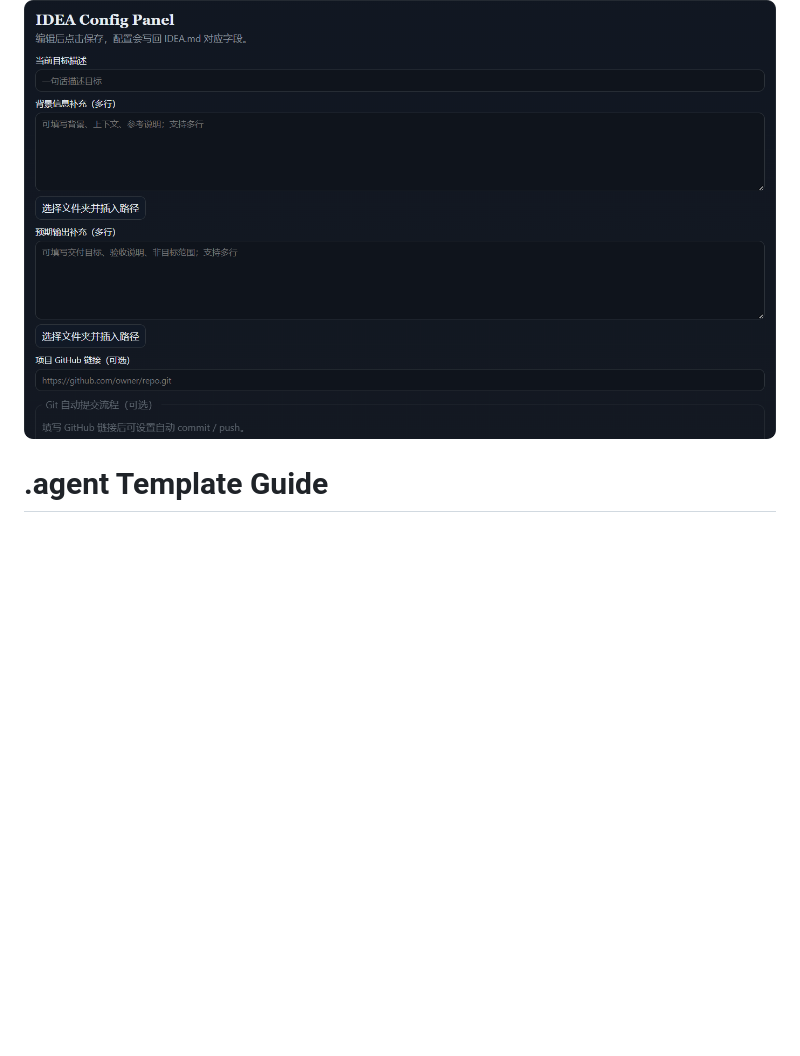
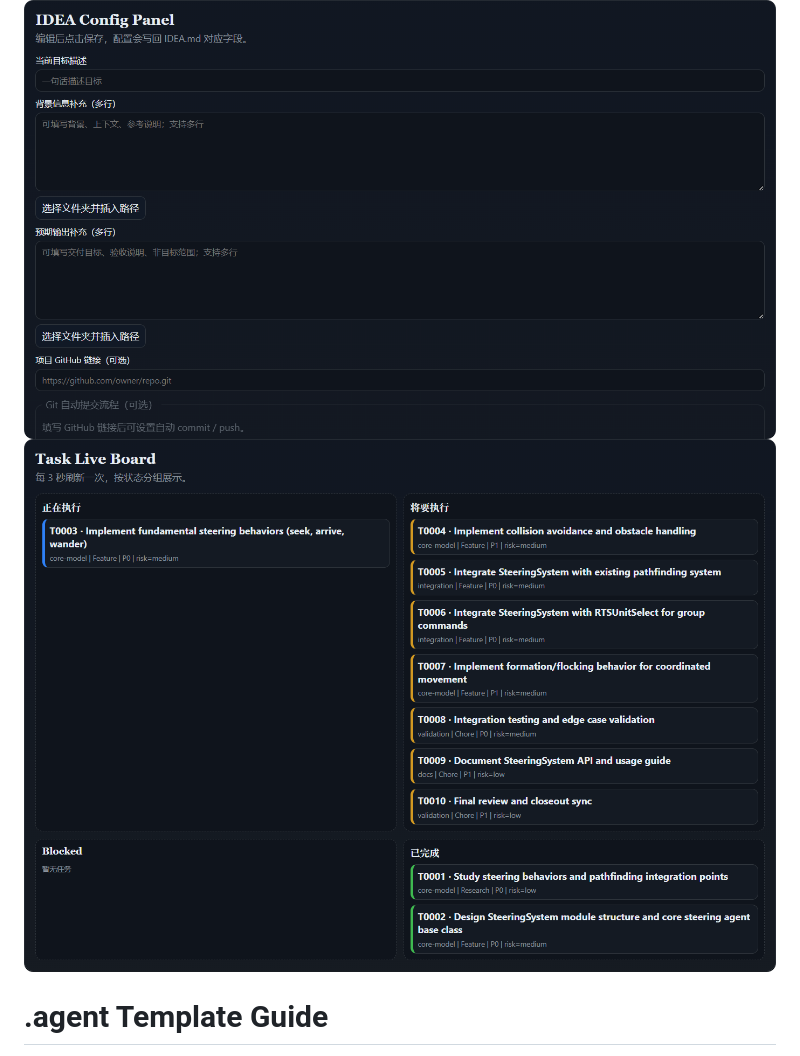
Before and after one commit to satsuki-64/MiniAgentWorkflow, a Markdown page: README.md, the part around the change. GitHub-like rendering; pictures changed too: doc/table.png (added); blank space fills up the shorter version.

```diff
--- a/README.md
+++ b/README.md
@@ -1,4 +1,5 @@
 ![Web Config Panel](doc/web_config_panel.png "Web Config Panel")
+![Web Config Panel](doc/table.png "Web Config Panel")
 
 # .agent Template Guide
 
```
Also changed, not shown: doc/web_config_panel2.png (deleted).
